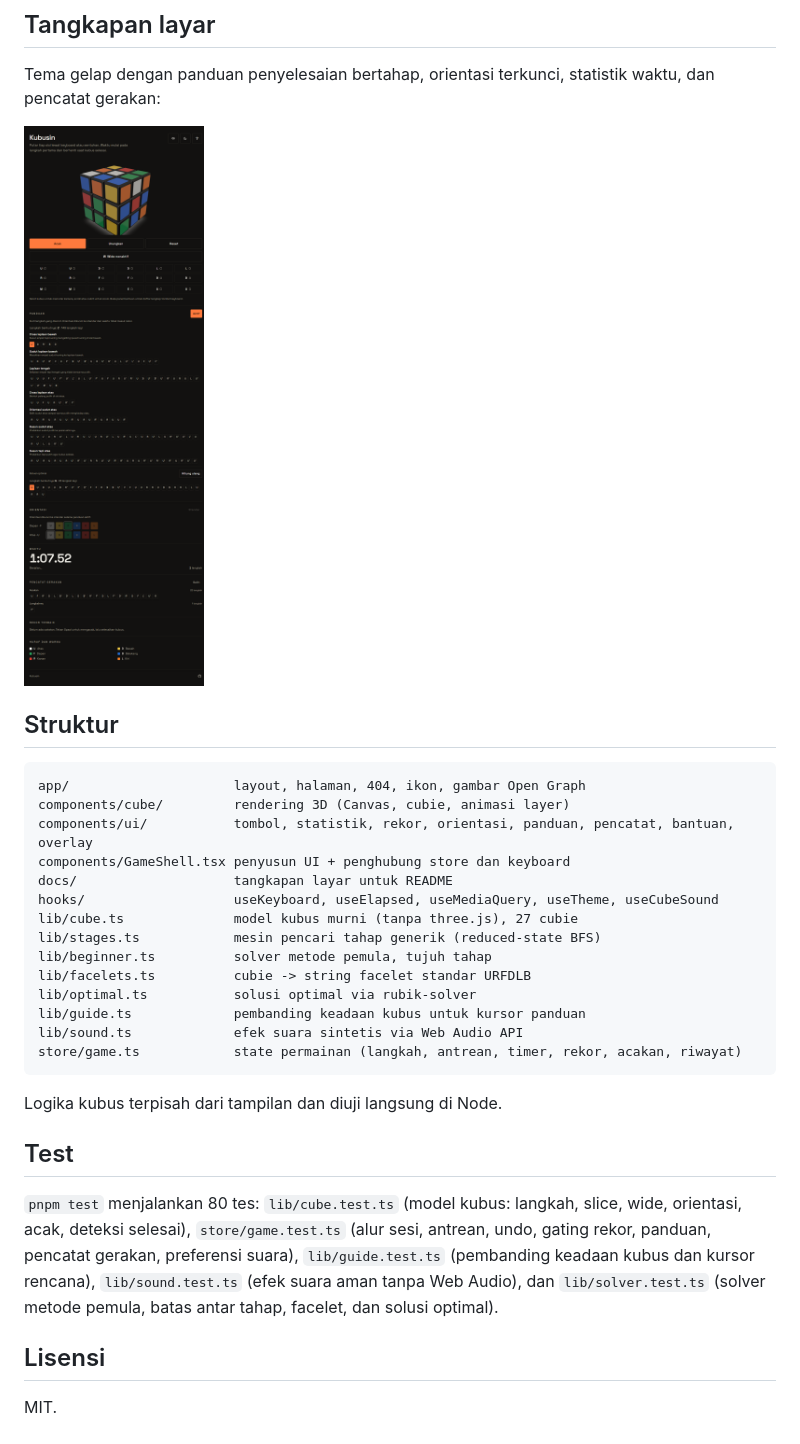
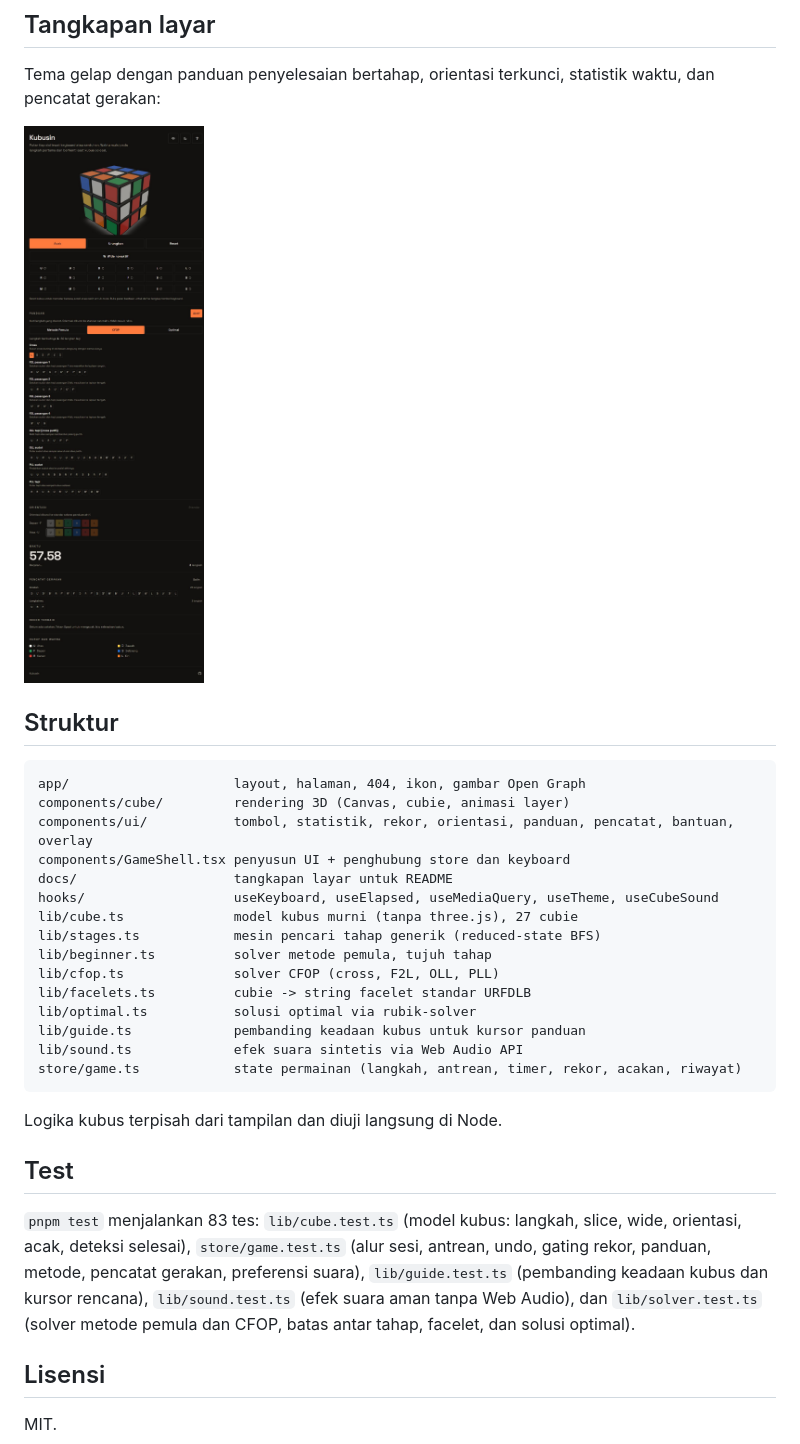
Before and after one commit to gilangsuryaa/kubusin, a Markdown page: README.md, the part around one of its changes. Rendered like a GitHub page; pictures changed too: docs/kubusin-fitur.png.

```diff
--- a/README.md
+++ b/README.md
@@ -98,6 +108,7 @@ hooks/                   useKeyboard, useElapsed, useMediaQuery, useTheme, useCu
 lib/cube.ts              model kubus murni (tanpa three.js), 27 cubie
 lib/stages.ts            mesin pencari tahap generik (reduced-state BFS)
 lib/beginner.ts          solver metode pemula, tujuh tahap
+lib/cfop.ts              solver CFOP (cross, F2L, OLL, PLL)
 lib/facelets.ts          cubie -> string facelet standar URFDLB
 lib/optimal.ts           solusi optimal via rubik-solver
 lib/guide.ts             pembanding keadaan kubus untuk kursor panduan
@@ -109,12 +120,12 @@ Logika kubus terpisah dari tampilan dan diuji langsung di Node.
 
 ## Test
 
-`pnpm test` menjalankan 80 tes: `lib/cube.test.ts` (model kubus: langkah,
+`pnpm test` menjalankan 83 tes: `lib/cube.test.ts` (model kubus: langkah,
 slice, wide, orientasi, acak, deteksi selesai), `store/game.test.ts` (alur
-sesi, antrean, undo, gating rekor, panduan, pencatat gerakan, preferensi suara),
-`lib/guide.test.ts` (pembanding keadaan kubus dan kursor rencana),
+sesi, antrean, undo, gating rekor, panduan, metode, pencatat gerakan, preferensi
+suara), `lib/guide.test.ts` (pembanding keadaan kubus dan kursor rencana),
 `lib/sound.test.ts` (efek suara aman tanpa Web Audio), dan `lib/solver.test.ts`
-(solver metode pemula, batas antar tahap, facelet, dan solusi optimal).
+(solver metode pemula dan CFOP, batas antar tahap, facelet, dan solusi optimal).
 
 ## Lisensi
 
```
Also changed, not shown: other parts of README.md (+18 -8 lines), 8 other files.
